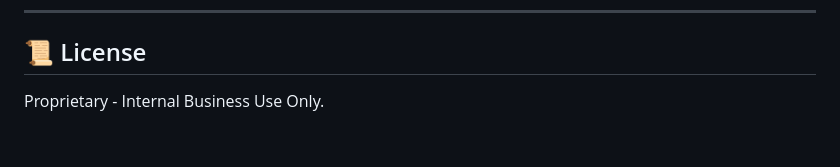
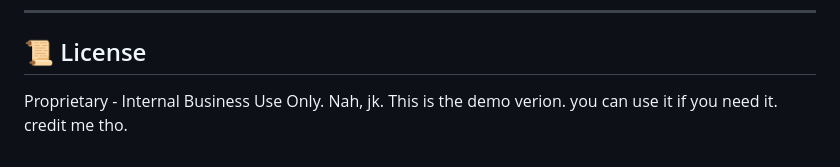
Before and after one commit to whairan/Business_Intelligence_Tool_For_TW, a Markdown page: README.md, the part around the change. GitHub-like rendering.

Commit message:
Update license information in README
Clarified license terms in README.

```diff
--- a/README.md
+++ b/README.md
@@ -185,4 +185,4 @@ fly deploy
 
 ## 📜 License
 
-Proprietary - Internal Business Use Only.
+Proprietary - Internal Business Use Only. Nah, jk. This is the demo verion. you can use it if you need it. credit me tho.
```
